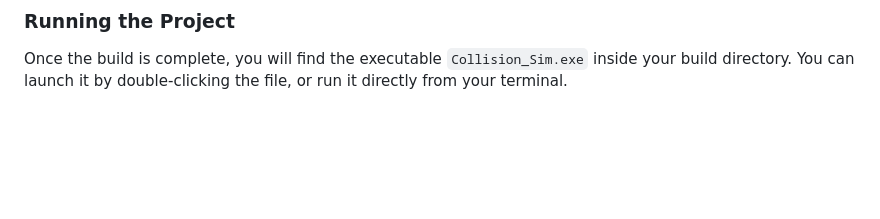
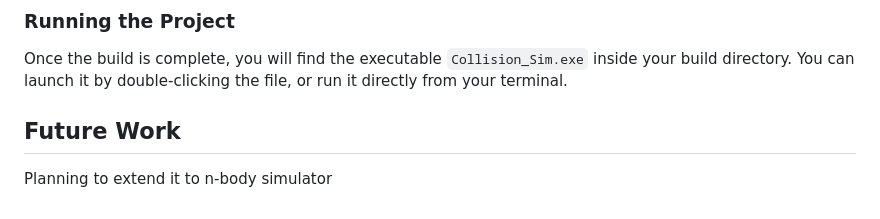
Before and after one commit to Arpit-Shinde/Collision-Sim, a Markdown page: README.md, the part around the change. Rendered like a GitHub page; blank space fills up the shorter version.

Commit message:
Added future work in README.md

````diff
--- a/README.md
+++ b/README.md
@@ -175,3 +175,6 @@ cmake --build .
 ```
 ### Running the Project
 Once the build is complete, you will find the executable `Collision_Sim.exe` inside your build directory. You can launch it by double-clicking the file, or run it directly from your terminal.
+
+## Future Work
+Planning to extend it to n-body simulator
````
